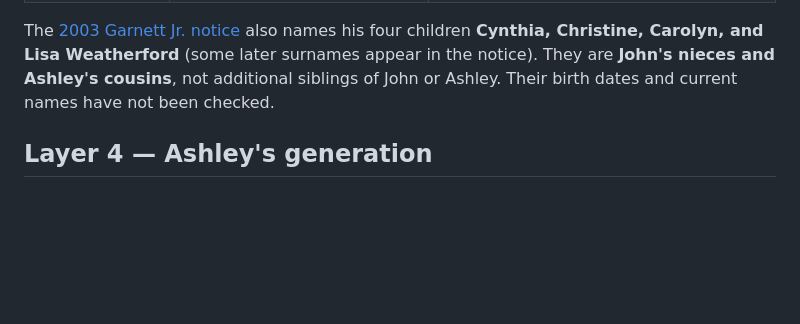
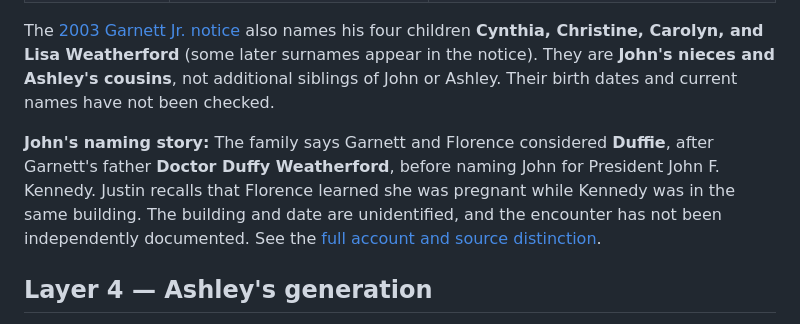
Before and after one commit to kjustin2/Family-Ancestry, a Markdown page: branches/weatherford-smith-generations.md, the part around the change. GitHub-like rendering; blank space fills up the shorter version.

```diff
--- a/branches/weatherford-smith-generations.md
+++ b/branches/weatherford-smith-generations.md
@@ -60,6 +60,8 @@ Gladys's [1940 household](https://www.familysearch.org/ark:/61903/1:1:K4HN-TVW?l
 
 The [2003 Garnett Jr. notice](https://www.legacy.com/us/obituaries/washingtonpost/name/garnett-weatherford-obituary?id=5491686) also names his four children **Cynthia, Christine, Carolyn, and Lisa Weatherford** (some later surnames appear in the notice). They are **John's nieces and Ashley's cousins**, not additional siblings of John or Ashley. Their birth dates and current names have not been checked.
 
+**John's naming story:** The family says Garnett and Florence considered **Duffie**, after Garnett's father **Doctor Duffy Weatherford**, before naming John for President John F. Kennedy. Justin recalls that Florence learned she was pregnant while Kennedy was in the same building. The building and date are unidentified, and the encounter has not been independently documented. See the [full account and source distinction](weatherford.md#why-john-was-named-john).
+
 ## Layer 4 — Ashley's generation
 
 John and Alice's children identified by the family are **Ashley Marie Weatherford**, **John Weatherford Jr.**, and **Tancy Weatherford**. Justin says Tancy was named for an older **Blevins-side relative by marriage** known as a great-aunt. **Tancy Blanche Barker Blevins** in a [MyHeritage tree](https://www.myheritage.com/research/record-1-OYYV7J5XTEFREVRUIRE7UD4GYZEXYGI-2-1984/myheritage-family-trees) **sounds like her** to Justin, but the proposed tree would place her as Gladys's **step-grandmother** if its father–son link is correct. The precise kinship and namesake identification need an original record or family document. Birth and death dates and birth order have not been supplied. Ashley is Justin Kramer's wife. [Family account] · [Smith branch](smith.md).
```
Also changed, not shown: branches/weatherford.md (+4 -0 lines), research/sources.md (+1 -0 lines).
